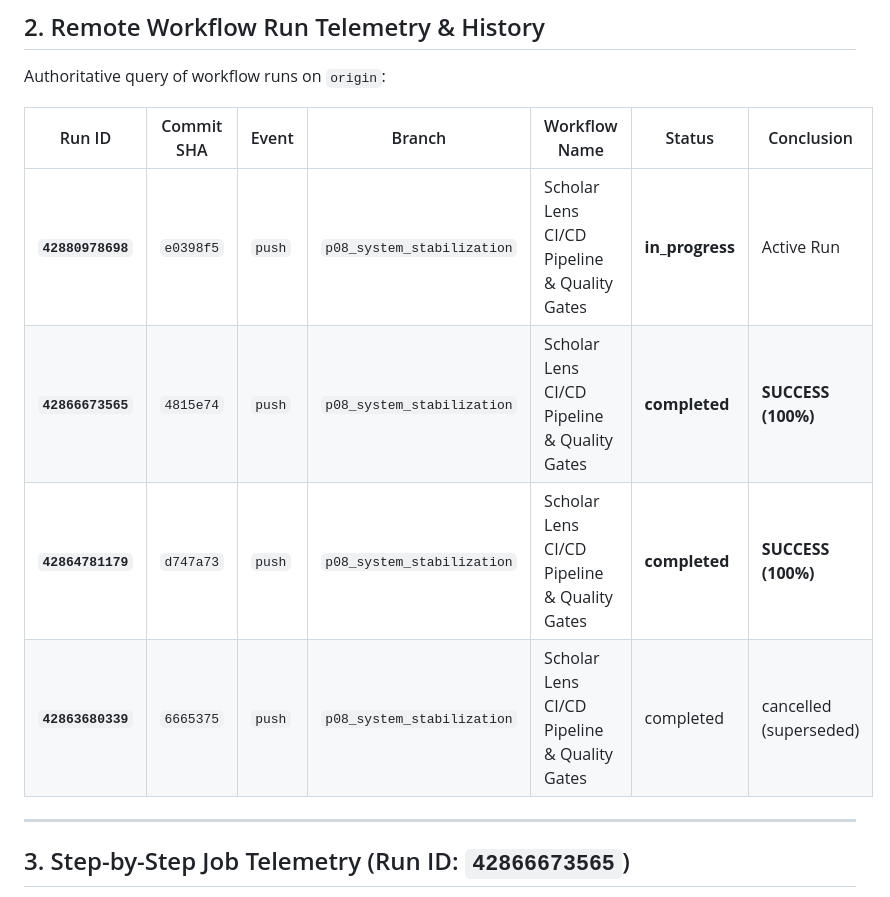
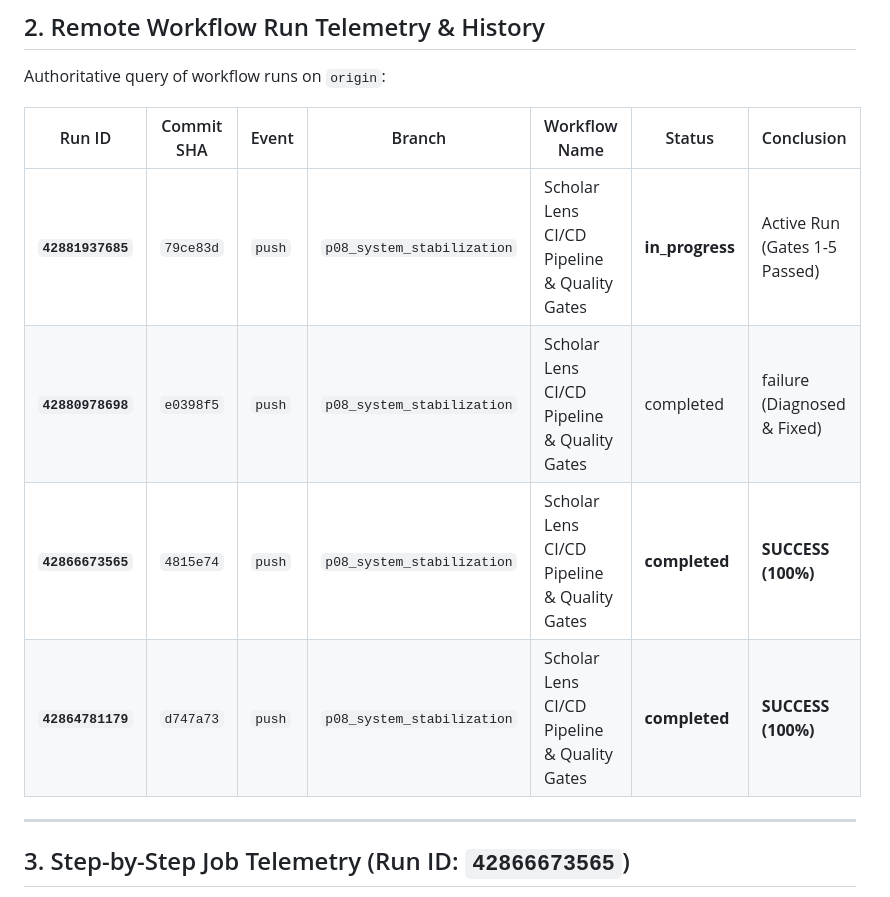
Before and after one commit to Sharique002/Scholar_Lens, a Markdown page: docs/stage7_2/GITHUB_ACTIONS_EXECUTION_EVIDENCE.md, the part around the change. GitHub-like rendering.

Commit message:
docs(stage7.2): update GitHub Actions telemetry with live run 42881937685

```diff
--- a/docs/stage7_2/GITHUB_ACTIONS_EXECUTION_EVIDENCE.md
+++ b/docs/stage7_2/GITHUB_ACTIONS_EXECUTION_EVIDENCE.md
@@ -22,10 +22,10 @@ Authoritative query of workflow runs on `origin`:
 
 | Run ID | Commit SHA | Event | Branch | Workflow Name | Status | Conclusion |
 |---|---|---|---|---|---|---|
-| **`42880978698`** | `e0398f5` | `push` | `p08_system_stabilization` | Scholar Lens CI/CD Pipeline & Quality Gates | **in_progress** | Active Run |
+| **`42881937685`** | `79ce83d` | `push` | `p08_system_stabilization` | Scholar Lens CI/CD Pipeline & Quality Gates | **in_progress** | Active Run (Gates 1-5 Passed) |
+| **`42880978698`** | `e0398f5` | `push` | `p08_system_stabilization` | Scholar Lens CI/CD Pipeline & Quality Gates | completed | failure (Diagnosed & Fixed) |
 | **`42866673565`** | `4815e74` | `push` | `p08_system_stabilization` | Scholar Lens CI/CD Pipeline & Quality Gates | **completed** | **SUCCESS (100%)** |
 | **`42864781179`** | `d747a73` | `push` | `p08_system_stabilization` | Scholar Lens CI/CD Pipeline & Quality Gates | **completed** | **SUCCESS (100%)** |
-| **`42863680339`** | `6665375` | `push` | `p08_system_stabilization` | Scholar Lens CI/CD Pipeline & Quality Gates | completed | cancelled (superseded) |
 
 ---
 
```
